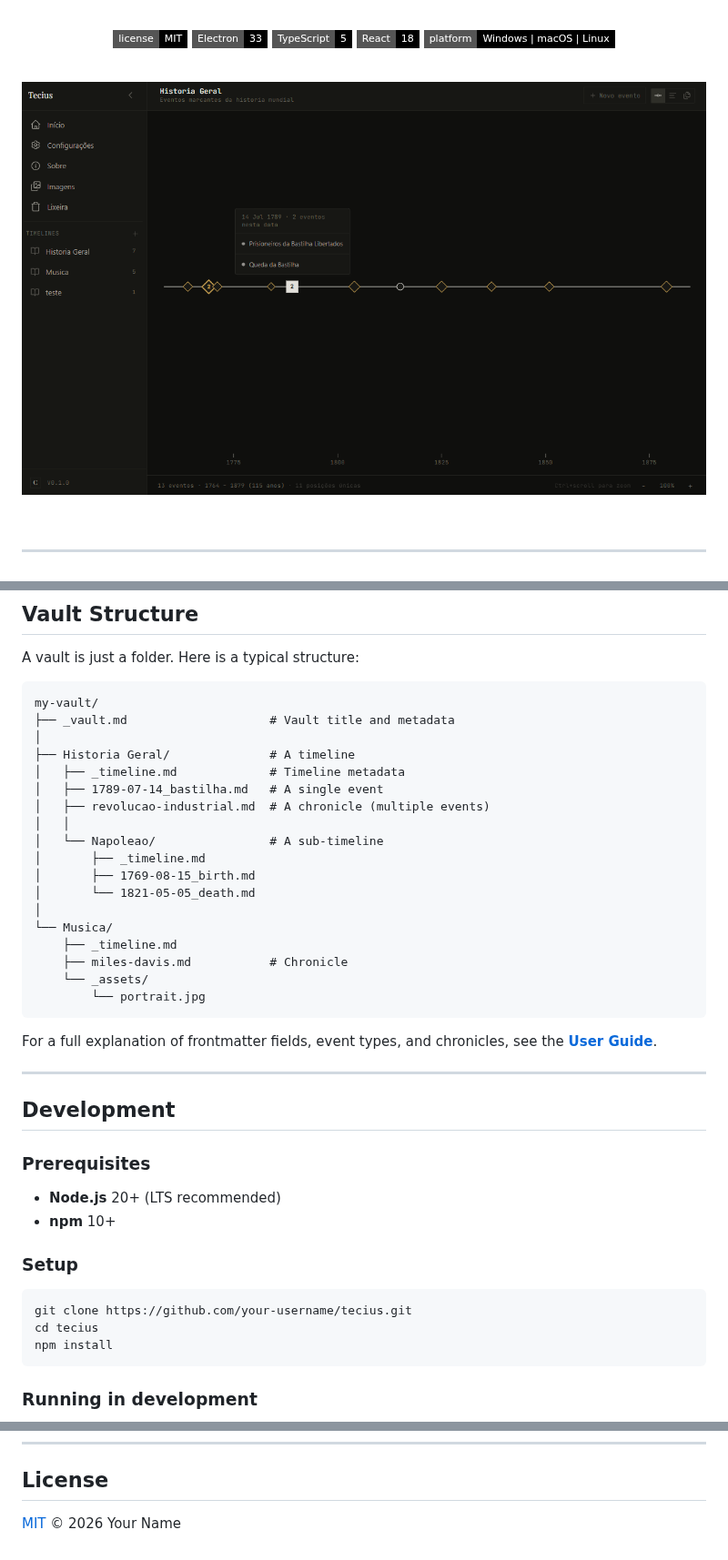
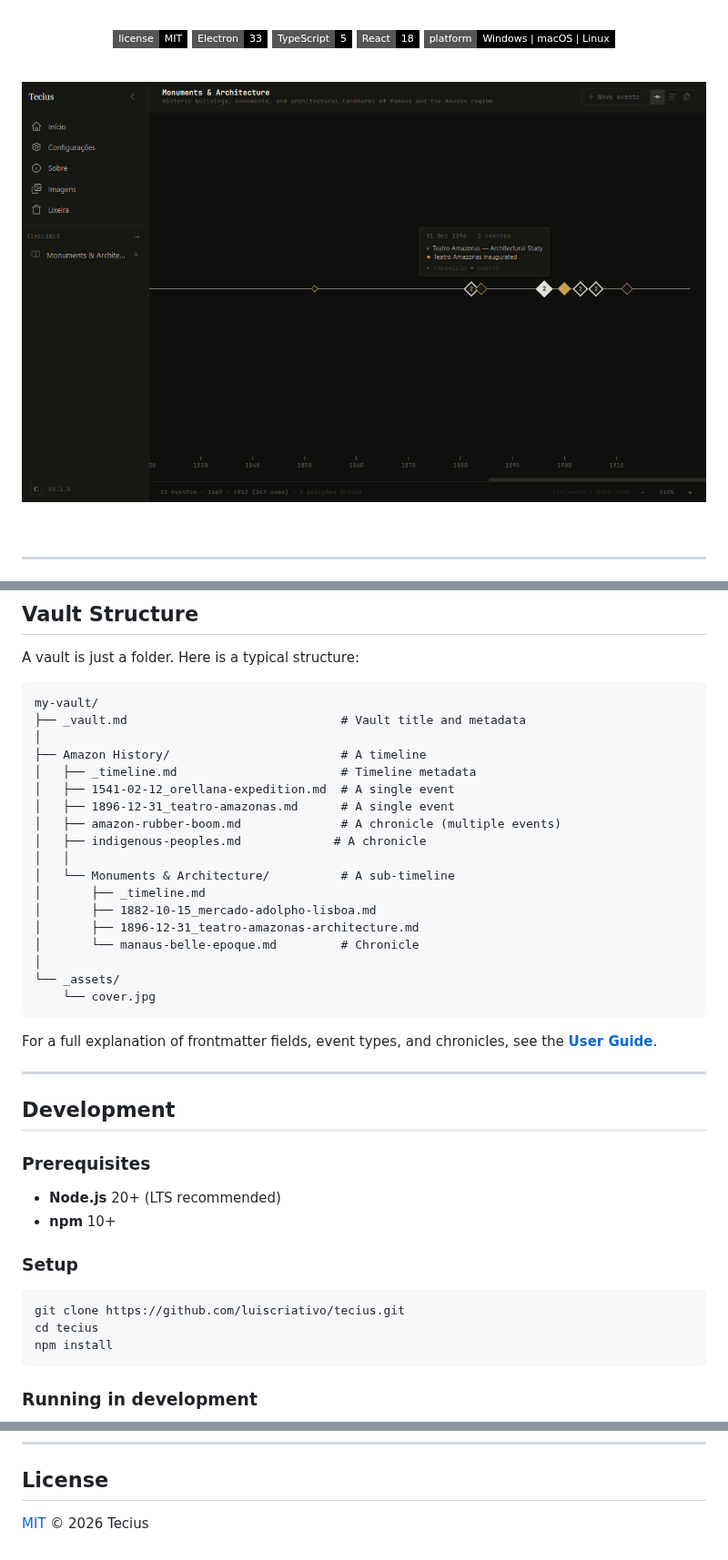
Before and after one commit to luiscriativo/tecius, a Markdown page: README.md, 3 parts joined by grey strips. Shown at 91% size. Drawn GitHub-style; pictures changed too: docs/screenshot.png; badges without logos.

````diff
--- a/README.md
+++ b/README.md
@@ -87,23 +87,23 @@ A vault is just a folder. Here is a typical structure:
 
 ```
 my-vault/
-├── _vault.md                    # Vault title and metadata
+├── _vault.md                              # Vault title and metadata
 │
-├── Historia Geral/              # A timeline
-│   ├── _timeline.md             # Timeline metadata
-│   ├── 1789-07-14_bastilha.md   # A single event
-│   ├── revolucao-industrial.md  # A chronicle (multiple events)
+├── Amazon History/                        # A timeline
+│   ├── _timeline.md                       # Timeline metadata
+│   ├── 1541-02-12_orellana-expedition.md  # A single event
+│   ├── 1896-12-31_teatro-amazonas.md      # A single event
+│   ├── amazon-rubber-boom.md              # A chronicle (multiple events)
+│   ├── indigenous-peoples.md             # A chronicle
 │   │
-│   └── Napoleao/                # A sub-timeline
+│   └── Monuments & Architecture/          # A sub-timeline
 │       ├── _timeline.md
-│       ├── 1769-08-15_birth.md
-│       └── 1821-05-05_death.md
+│       ├── 1882-10-15_mercado-adolpho-lisboa.md
+│       ├── 1896-12-31_teatro-amazonas-architecture.md
+│       └── manaus-belle-epoque.md         # Chronicle
 │
-└── Musica/
-    ├── _timeline.md
-    ├── miles-davis.md           # Chronicle
-    └── _assets/
-        └── portrait.jpg
+└── _assets/
+    └── cover.jpg
 ```
 
 For a full explanation of frontmatter fields, event types, and chronicles, see the **[User Guide](docs/GUIDE.md)**.
@@ -120,7 +120,7 @@ For a full explanation of frontmatter fields, event types, and chronicles, see t
 ### Setup
 
 ```bash
-git clone https://github.com/your-username/tecius.git
+git clone https://github.com/luiscriativo/tecius.git
 cd tecius
 npm install
 ```
@@ -225,4 +225,4 @@ Contributions are welcome. Please open an issue first to discuss what you would
 
 ## License
 
-[MIT](LICENSE) © 2026 Your Name
+[MIT](LICENSE) © 2026 Tecius
````
Also changed, not shown: docs/GUIDE.md (+63 -35 lines), resources/icon.png (added), 6 other files.
